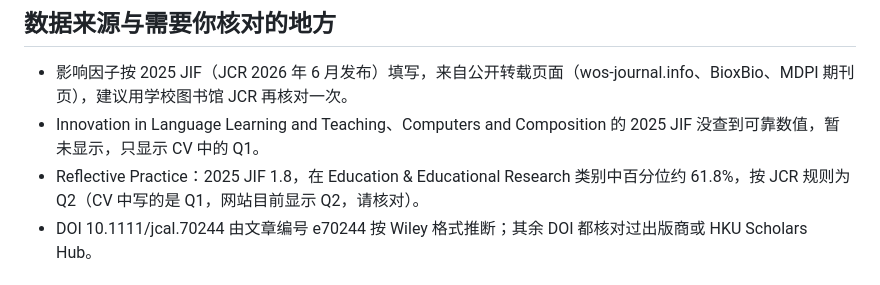
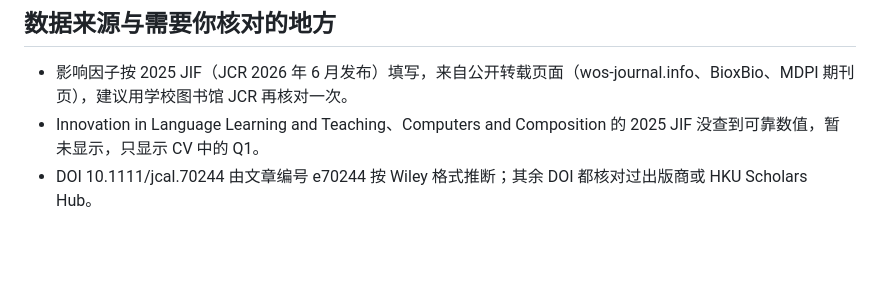
Before and after one commit to LanfangSun/lanfangsun.github.io, a Markdown page: README.md, the part around the change. Drawn GitHub-style; blank space fills up the shorter version.

```diff
--- a/README.md
+++ b/README.md
@@ -25,7 +25,6 @@
 ## 数据来源与需要你核对的地方
 - 影响因子按 2025 JIF（JCR 2026 年 6 月发布）填写，来自公开转载页面（wos-journal.info、BioxBio、MDPI 期刊页），建议用学校图书馆 JCR 再核对一次。
 - Innovation in Language Learning and Teaching、Computers and Composition 的 2025 JIF 没查到可靠数值，暂未显示，只显示 CV 中的 Q1。
-- Reflective Practice：2025 JIF 1.8，在 Education & Educational Research 类别中百分位约 61.8%，按 JCR 规则为 Q2（CV 中写的是 Q1，网站目前显示 Q2，请核对）。
 - DOI 10.1111/jcal.70244 由文章编号 e70244 按 Wiley 格式推断；其余 DOI 都核对过出版商或 HKU Scholars Hub。
 
 ## 发布到 GitHub Pages
```
